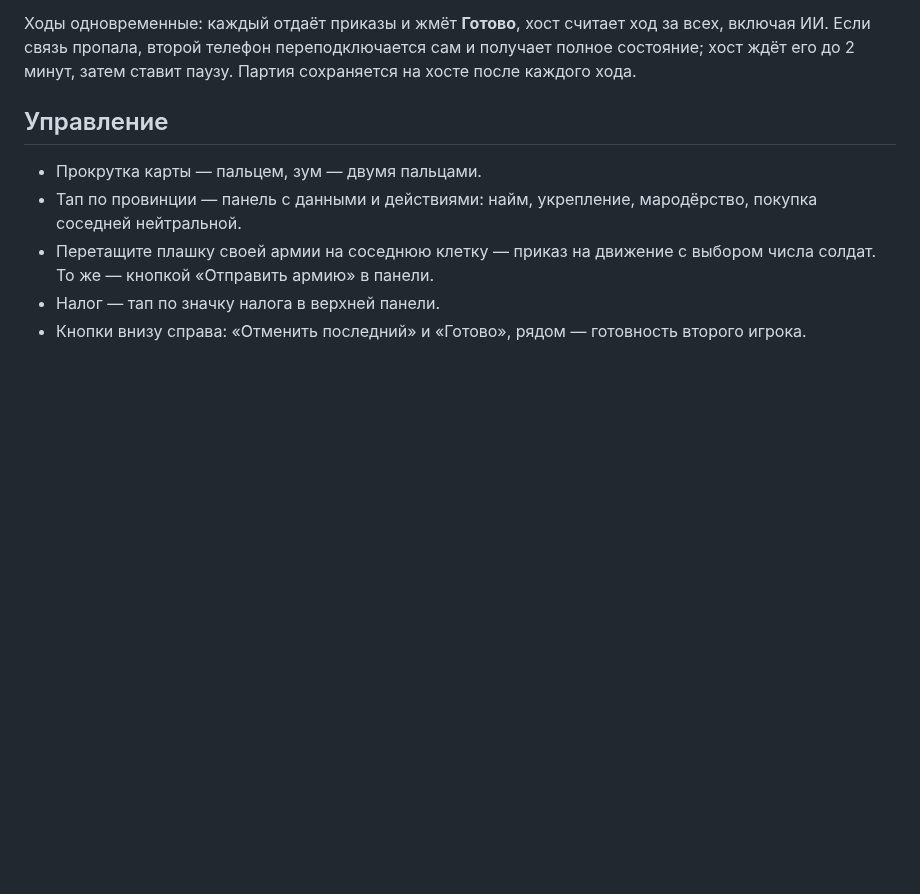
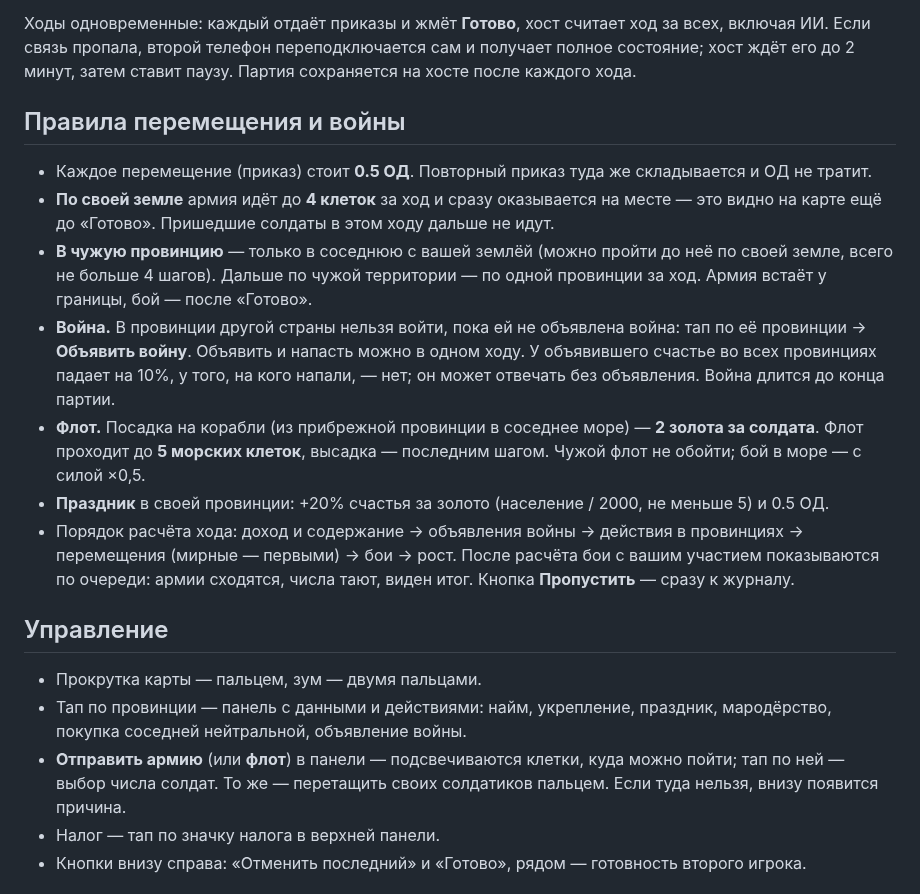
Before and after one commit to lokofanmoscow-rgb/Warplanet, a Markdown page: README.md, the part around one of its changes. Rendered like a GitHub page; blank space fills up the shorter version.

```diff
--- a/README.md
+++ b/README.md
@@ -76,11 +77,21 @@ apksigner sign --ks warplanet-release.jks --ks-key-alias warplanet \
 
 Ходы одновременные: каждый отдаёт приказы и жмёт **Готово**, хост считает ход за всех, включая ИИ. Если связь пропала, второй телефон переподключается сам и получает полное состояние; хост ждёт его до 2 минут, затем ставит паузу. Партия сохраняется на хосте после каждого хода.
 
+## Правила перемещения и войны
+
+- Каждое перемещение (приказ) стоит **0.5 ОД**. Повторный приказ туда же складывается и ОД не тратит.
+- **По своей земле** армия идёт до **4 клеток** за ход и сразу оказывается на месте — это видно на карте ещё до «Готово». Пришедшие солдаты в этом ходу дальше не идут.
+- **В чужую провинцию** — только в соседнюю с вашей землёй (можно пройти до неё по своей земле, всего не больше 4 шагов). Дальше по чужой территории — по одной провинции за ход. Армия встаёт у границы, бой — после «Готово».
+- **Война.** В провинции другой страны нельзя войти, пока ей не объявлена война: тап по её провинции → **Объявить войну**. Объявить и напасть можно в одном ходу. У объявившего счастье во всех провинциях падает на 10%, у того, на кого напали, — нет; он может отвечать без объявления. Война длится до конца партии.
+- **Флот.** Посадка на корабли (из прибрежной провинции в соседнее море) — **2 золота за солдата**. Флот проходит до **5 морских клеток**, высадка — последним шагом. Чужой флот не обойти; бой в море — с силой ×0,5.
+- **Праздник** в своей провинции: +20% счастья за золото (население / 2000, не меньше 5) и 0.5 ОД.
+- Порядок расчёта хода: доход и содержание → объявления войны → действия в провинциях → перемещения (мирные — первыми) → бои → рост. После расчёта бои с вашим участием показываются по очереди: армии сходятся, числа тают, виден итог. Кнопка **Пропустить** — сразу к журналу.
+
 ## Управление
 
 - Прокрутка карты — пальцем, зум — двумя пальцами.
-- Тап по провинции — панель с данными и действиями: найм, укрепление, мародёрство, покупка соседней нейтральной.
-- Перетащите плашку своей армии на соседнюю клетку — приказ на движение с выбором числа солдат. То же — кнопкой «Отправить армию» в панели.
+- Тап по провинции — панель с данными и действиями: найм, укрепление, праздник, мародёрство, покупка соседней нейтральной, объявление войны.
+- **Отправить армию** (или **флот**) в панели — подсвечиваются клетки, куда можно пойти; тап по ней — выбор числа солдат. То же — перетащить своих солдатиков пальцем. Если туда нельзя, внизу появится причина.
 - Налог — тап по значку налога в верхней панели.
 - Кнопки внизу справа: «Отменить последний» и «Готово», рядом — готовность второго игрока.
 
```
Also changed, not shown: other parts of README.md (+8 -7 lines), docs/screenshots/battle.jpg (added), docs/screenshots/game-tablet.jpg, docs/screenshots/log.jpg (deleted), docs/screenshots/province.jpg, 1 other file.
